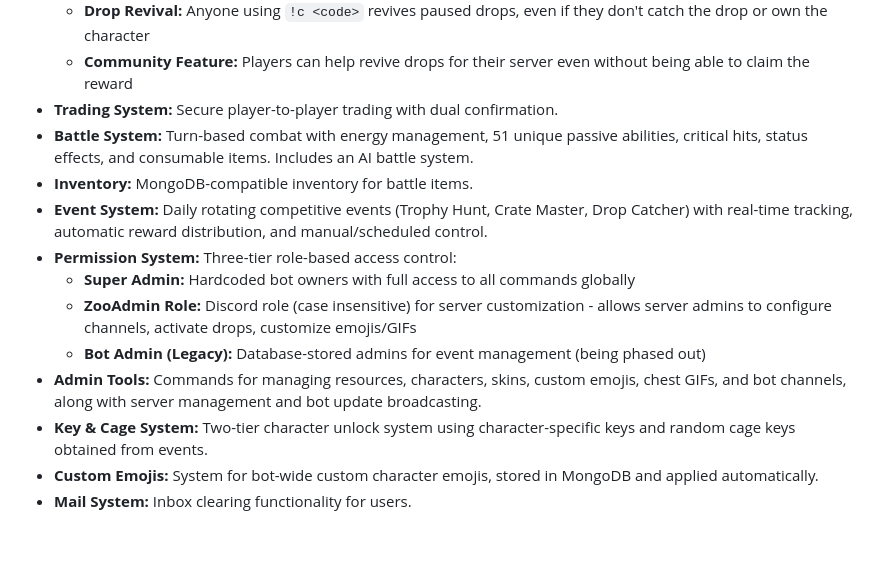
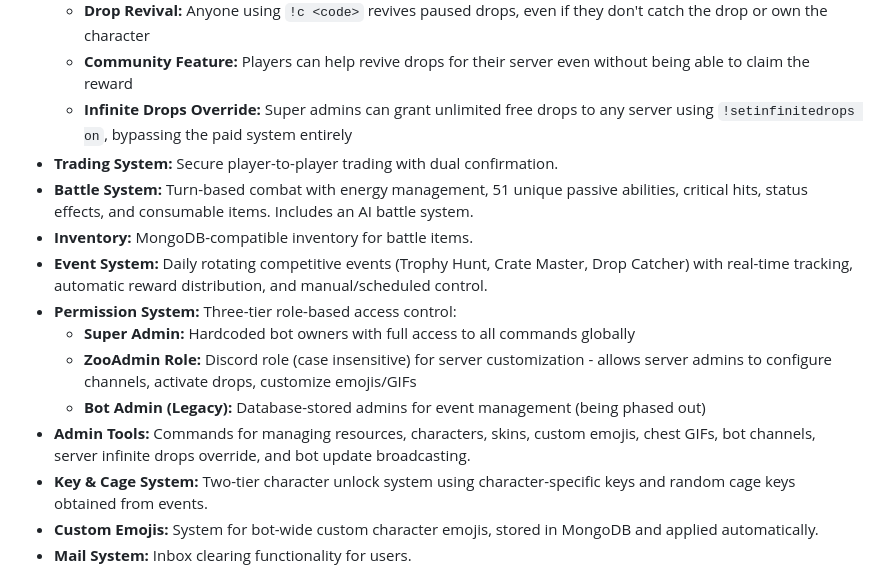
Before and after one commit to TigerMask1/play-bot, a Markdown page: replit.md, the part around the change. Drawn GitHub-style; blank space fills up the shorter version.

Commit message:
Add ability for super admins to grant unlimited free drops Add override command for infinite drops, managed by super admins.
Replit-Commit-Author: Agent
Replit-Commit-Session-Id: 6f1a43f5-7c8c-4f40-89a5-acabf07fb2bb
Replit-Commit-Checkpoint-Type: intermediate_checkpoint
Replit-Commit-Event-Id: 86c83e66-19d5-4cc9-8d1e-3d563b978032

```diff
--- a/replit.md
+++ b/replit.md
@@ -23,6 +23,7 @@ The bot is built on Discord.js v14 and Node.js 20, utilizing a dual-mode data st
   - **Timer Persistence:** The 3-hour timer continues running even when drops are paused
   - **Drop Revival:** Anyone using `!c <code>` revives paused drops, even if they don't catch the drop or own the character
   - **Community Feature:** Players can help revive drops for their server even without being able to claim the reward
+  - **Infinite Drops Override:** Super admins can grant unlimited free drops to any server using `!setinfinitedrops on`, bypassing the paid system entirely
 - **Trading System:** Secure player-to-player trading with dual confirmation.
 - **Battle System:** Turn-based combat with energy management, 51 unique passive abilities, critical hits, status effects, and consumable items. Includes an AI battle system.
 - **Inventory:** MongoDB-compatible inventory for battle items.
@@ -31,7 +32,7 @@ The bot is built on Discord.js v14 and Node.js 20, utilizing a dual-mode data st
   - **Super Admin:** Hardcoded bot owners with full access to all commands globally
   - **ZooAdmin Role:** Discord role (case insensitive) for server customization - allows server admins to configure channels, activate drops, customize emojis/GIFs
   - **Bot Admin (Legacy):** Database-stored admins for event management (being phased out)
-- **Admin Tools:** Commands for managing resources, characters, skins, custom emojis, chest GIFs, and bot channels, along with server management and bot update broadcasting.
+- **Admin Tools:** Commands for managing resources, characters, skins, custom emojis, chest GIFs, bot channels, server infinite drops override, and bot update broadcasting.
 - **Key & Cage System:** Two-tier character unlock system using character-specific keys and random cage keys obtained from events.
 - **Custom Emojis:** System for bot-wide custom character emojis, stored in MongoDB and applied automatically.
 - **Mail System:** Inbox clearing functionality for users.
```
